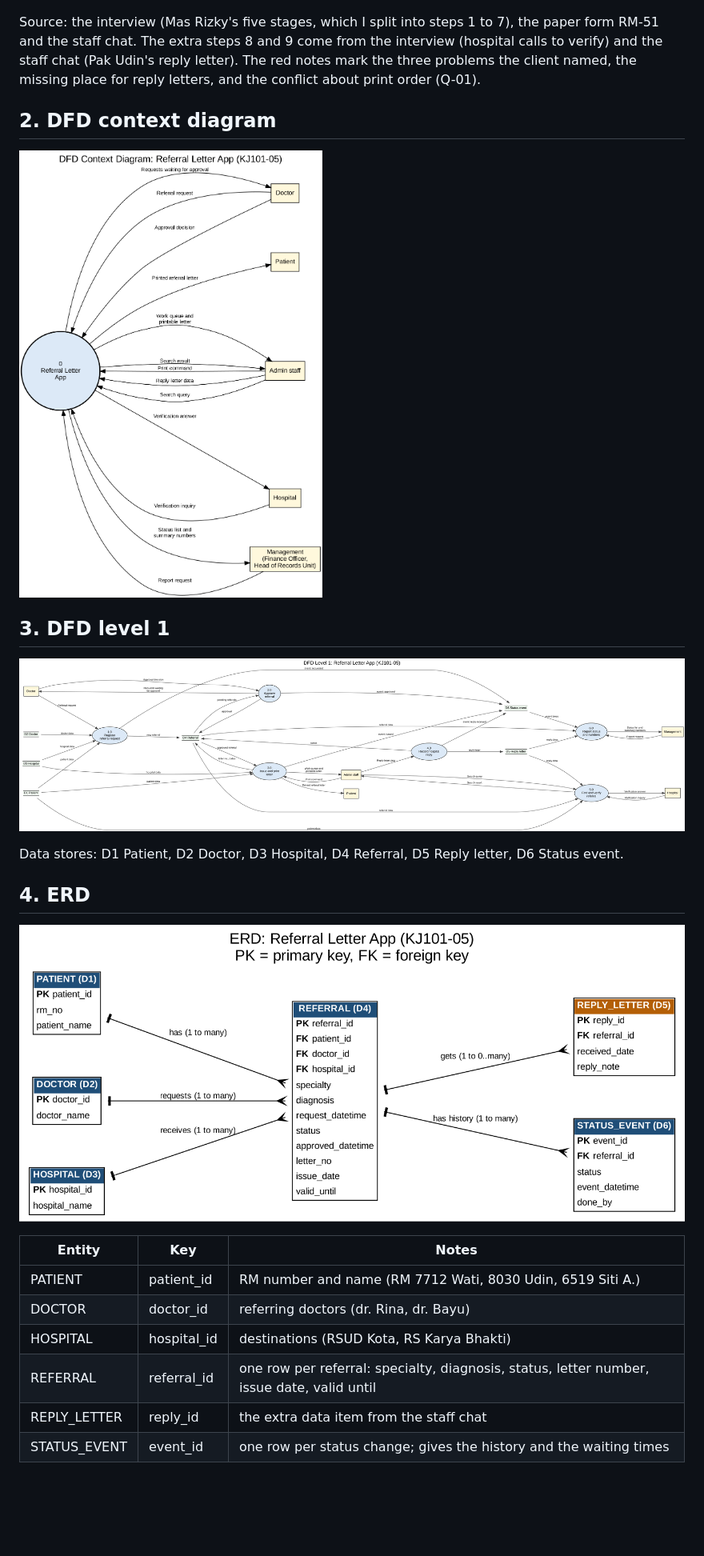
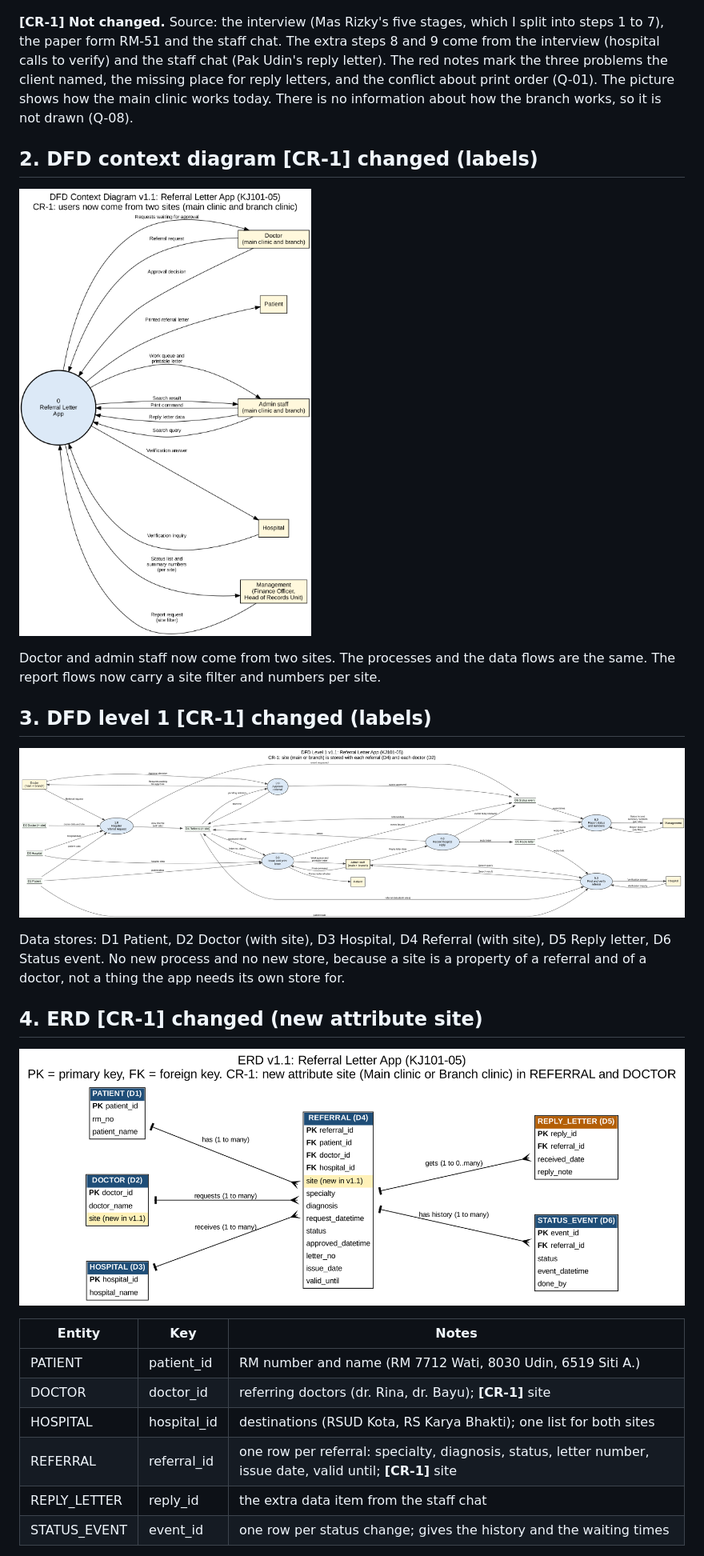
Before and after one commit to febifebrianti02/rke517-uts-KJ101-05, a Markdown page: docs/B_models/README.md, the part around one of its changes. Shown at 80% size. Drawn GitHub-style; pictures changed too: docs/B_models/dfd_context.png, docs/B_models/dfd_level1.png, docs/B_models/erd.png; blank space fills up the shorter version.

Commit message:
Add files via upload
CR-1: add site to ERD and DFD labels

```diff
--- a/docs/B_models/README.md
+++ b/docs/B_models/README.md
@@ -5,25 +5,27 @@ All four models are built only from the case files. Anything extra is marked as
 ## 1. Flowmap: how the work runs today
 ![Flowmap today](flowmap_today.png)
 
-Source: the interview (Mas Rizky's five stages, which I split into steps 1 to 7), the paper form RM-51 and the staff chat. The extra steps 8 and 9 come from the interview (hospital calls to verify) and the staff chat (Pak Udin's reply letter). The red notes mark the three problems the client named, the missing place for reply letters, and the conflict about print order (Q-01).
+**[CR-1] Not changed.** Source: the interview (Mas Rizky's five stages, which I split into steps 1 to 7), the paper form RM-51 and the staff chat. The extra steps 8 and 9 come from the interview (hospital calls to verify) and the staff chat (Pak Udin's reply letter). The red notes mark the three problems the client named, the missing place for reply letters, and the conflict about print order (Q-01). The picture shows how the main clinic works today. There is no information about how the branch works, so it is not drawn (Q-08).
 
-## 2. DFD context diagram
+## 2. DFD context diagram **[CR-1] changed (labels)**
 ![DFD context](dfd_context.png)
 
-## 3. DFD level 1
+Doctor and admin staff now come from two sites. The processes and the data flows are the same. The report flows now carry a site filter and numbers per site.
+
+## 3. DFD level 1 **[CR-1] changed (labels)**
 ![DFD level 1](dfd_level1.png)
 
-Data stores: D1 Patient, D2 Doctor, D3 Hospital, D4 Referral, D5 Reply letter, D6 Status event.
+Data stores: D1 Patient, D2 Doctor (with site), D3 Hospital, D4 Referral (with site), D5 Reply letter, D6 Status event. No new process and no new store, because a site is a property of a referral and of a doctor, not a thing the app needs its own store for.
 
-## 4. ERD
+## 4. ERD **[CR-1] changed (new attribute site)**
 ![ERD](erd.png)
 
 | Entity | Key | Notes |
 |---|---|---|
 | PATIENT | patient_id | RM number and name (RM 7712 Wati, 8030 Udin, 6519 Siti A.) |
-| DOCTOR | doctor_id | referring doctors (dr. Rina, dr. Bayu) |
-| HOSPITAL | hospital_id | destinations (RSUD Kota, RS Karya Bhakti) |
-| REFERRAL | referral_id | one row per referral: specialty, diagnosis, status, letter number, issue date, valid until |
+| DOCTOR | doctor_id | referring doctors (dr. Rina, dr. Bayu); **[CR-1]** site |
+| HOSPITAL | hospital_id | destinations (RSUD Kota, RS Karya Bhakti); one list for both sites |
+| REFERRAL | referral_id | one row per referral: specialty, diagnosis, status, letter number, issue date, valid until; **[CR-1]** site |
 | REPLY_LETTER | reply_id | the extra data item from the staff chat |
 | STATUS_EVENT | event_id | one row per status change; gives the history and the waiting times |
 
```
Also changed, not shown: other parts of docs/B_models/README.md (+10 -8 lines).
